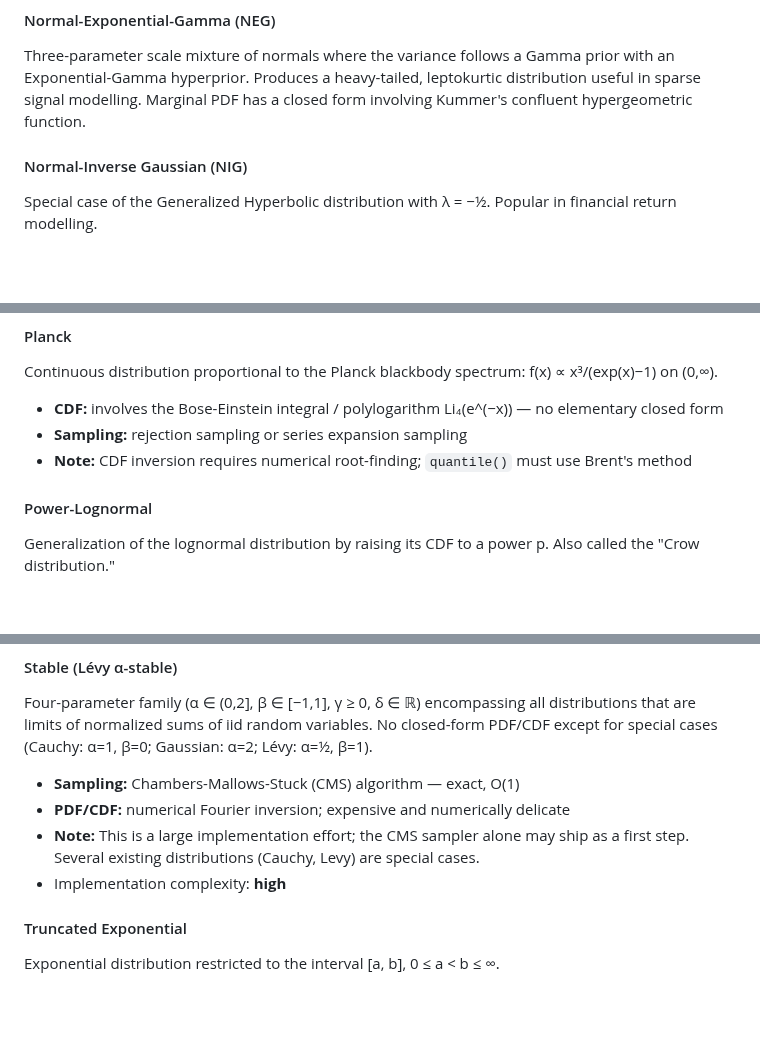
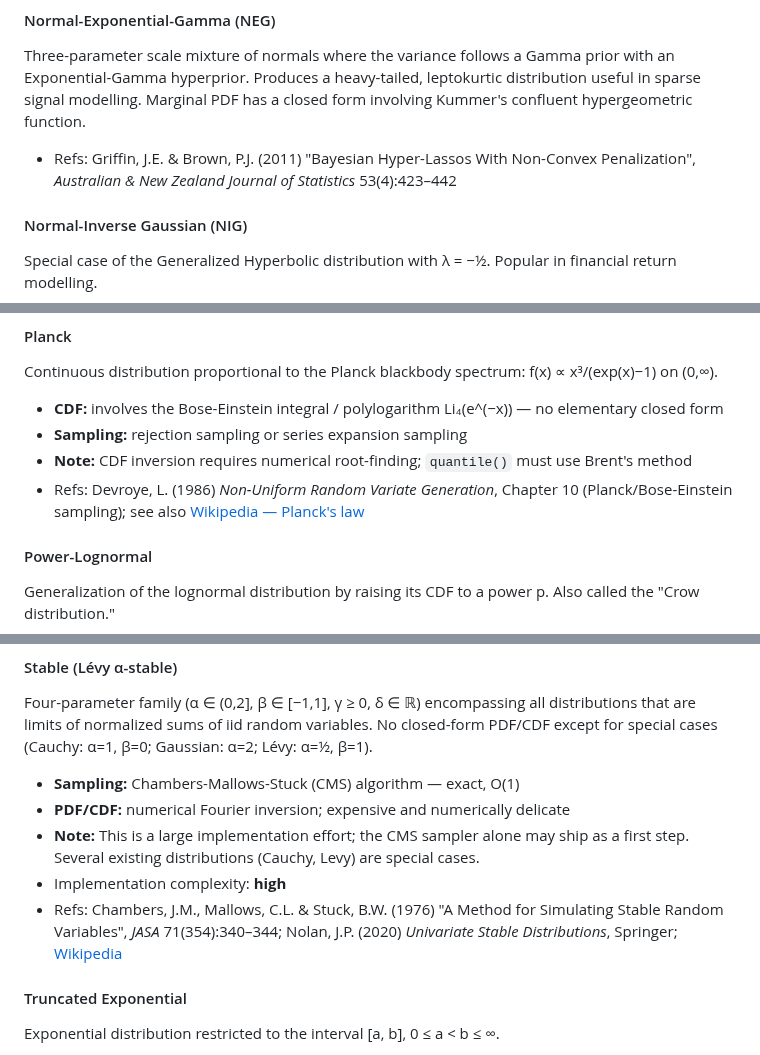
Before and after one commit to synesenom/ran, a Markdown page: todo.md, 3 parts joined by grey strips. Drawn GitHub-style; blank space fills up the shorter version.

```diff
--- a/todo.md
+++ b/todo.md
@@ -117,6 +124,7 @@ Continuous, asymmetric, heavy-tailed distribution describing energy loss of a ch
 
 #### Normal-Exponential-Gamma (NEG)
 Three-parameter scale mixture of normals where the variance follows a Gamma prior with an Exponential-Gamma hyperprior. Produces a heavy-tailed, leptokurtic distribution useful in sparse signal modelling. Marginal PDF has a closed form involving Kummer's confluent hypergeometric function.
+- Refs: Griffin, J.E. & Brown, P.J. (2011) "Bayesian Hyper-Lassos With Non-Convex Penalization", *Australian & New Zealand Journal of Statistics* 53(4):423–442
 
 #### Normal-Inverse Gaussian (NIG)
 Special case of the Generalized Hyperbolic distribution with λ = −½. Popular in financial return modelling.
@@ -147,6 +155,7 @@ Continuous distribution proportional to the Planck blackbody spectrum: f(x) ∝
 - **CDF:** involves the Bose-Einstein integral / polylogarithm Li₄(e^(−x)) — no elementary closed form
 - **Sampling:** rejection sampling or series expansion sampling
 - **Note:** CDF inversion requires numerical root-finding; `quantile()` must use Brent's method
+- Refs: Devroye, L. (1986) *Non-Uniform Random Variate Generation*, Chapter 10 (Planck/Bose-Einstein sampling); see also [Wikipedia — Planck's law](https://en.wikipedia.org/wiki/Planck%27s_law)
 
 #### Power-Lognormal
 Generalization of the lognormal distribution by raising its CDF to a power p. Also called the "Crow distribution."
@@ -167,6 +176,7 @@ Four-parameter family (α ∈ (0,2], β ∈ [−1,1], γ ≥ 0, δ ∈ ℝ) enco
 - **PDF/CDF:** numerical Fourier inversion; expensive and numerically delicate
 - **Note:** This is a large implementation effort; the CMS sampler alone may ship as a first step. Several existing distributions (Cauchy, Levy) are special cases.
 - Implementation complexity: **high**
+- Refs: Chambers, J.M., Mallows, C.L. & Stuck, B.W. (1976) "A Method for Simulating Stable Random Variables", *JASA* 71(354):340–344; Nolan, J.P. (2020) *Univariate Stable Distributions*, Springer; [Wikipedia](https://en.wikipedia.org/wiki/Stable_distribution)
 
 #### Truncated Exponential
 Exponential distribution restricted to the interval [a, b], 0 ≤ a < b ≤ ∞.
```
Also changed, not shown: other parts of todo.md (+25 -8 lines).
